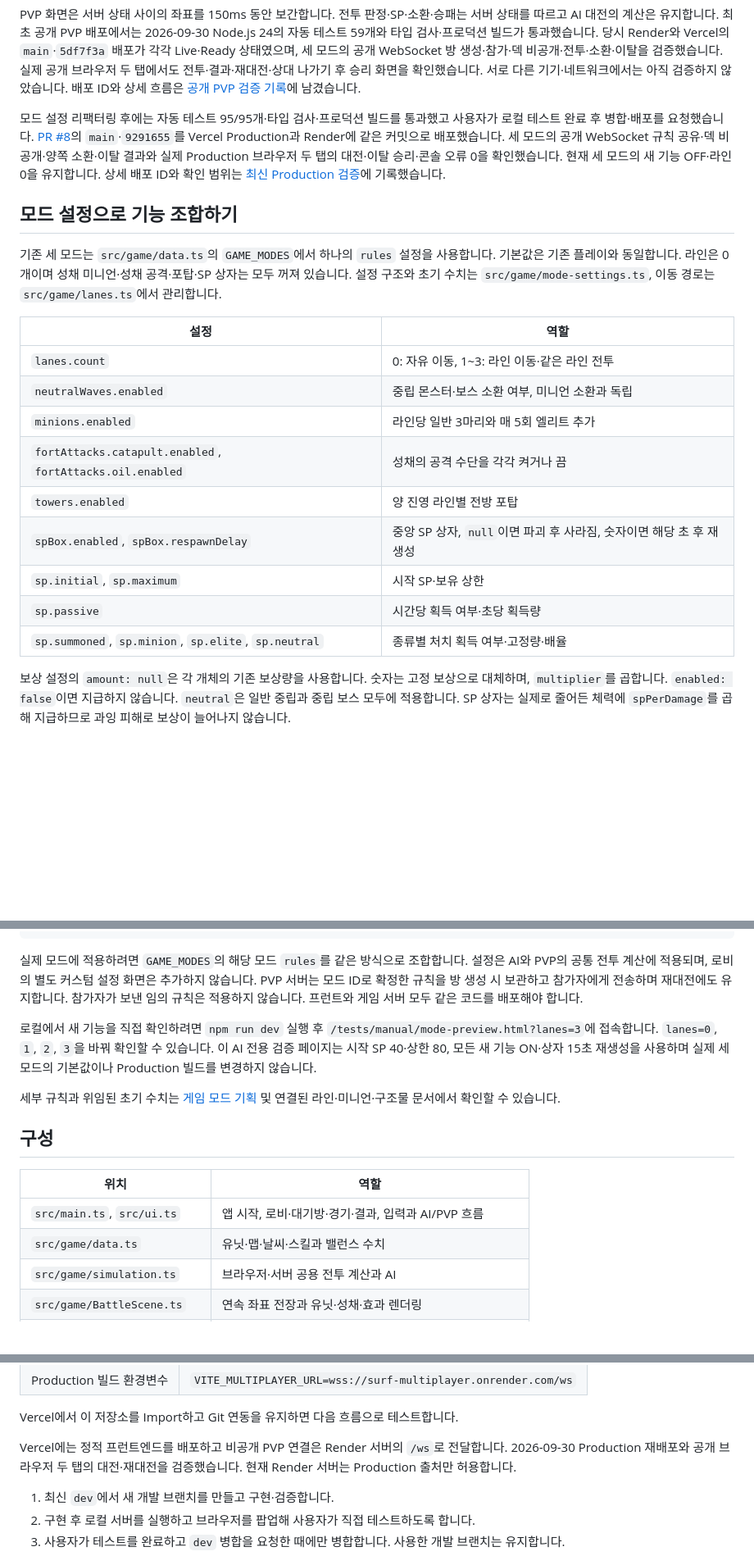
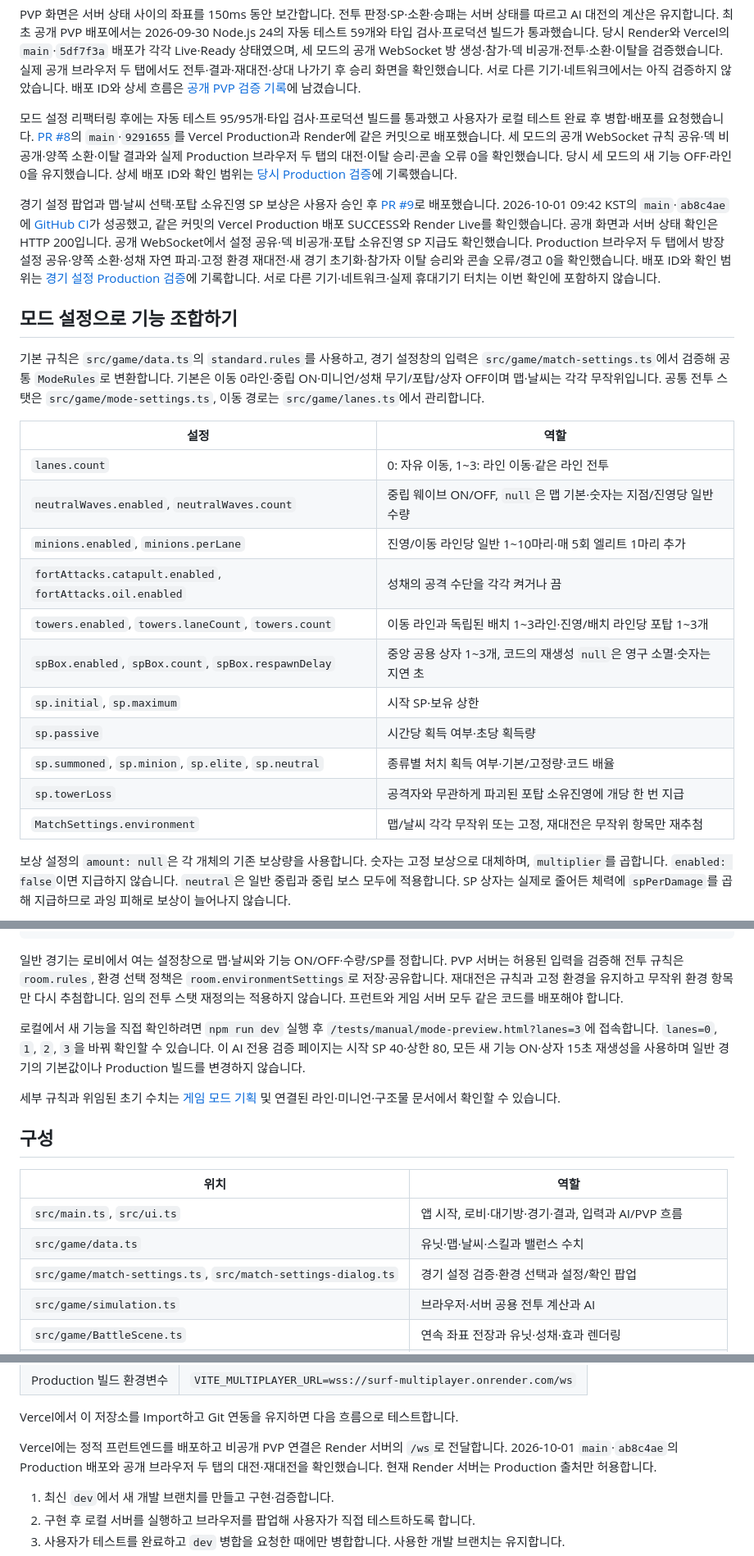
Before and after one commit to seonhjeo/SurfPrototype, a Markdown page: README.md, 3 parts joined by grey strips. Shown at 82% size. Rendered like a GitHub page; blank space fills up the shorter version.

Commit message:
docs: record verified match settings production deployment

````diff
--- a/README.md
+++ b/README.md
@@ -66,23 +66,27 @@ Render Free는 HTTP 요청이나 기존 WebSocket의 수신 메시지가 15분
 
 PVP 화면은 서버 상태 사이의 좌표를 150ms 동안 보간합니다. 전투 판정·SP·소환·승패는 서버 상태를 따르고 AI 대전의 계산은 유지합니다. 최초 공개 PVP 배포에서는 2026-09-30 Node.js 24의 자동 테스트 59개와 타입 검사·프로덕션 빌드가 통과했습니다. 당시 Render와 Vercel의 `main`·`5df7f3a` 배포가 각각 Live·Ready 상태였으며, 세 모드의 공개 WebSocket 방 생성·참가·덱 비공개·전투·소환·이탈을 검증했습니다. 실제 공개 브라우저 두 탭에서도 전투·결과·재대전·상대 나가기 후 승리 화면을 확인했습니다. 서로 다른 기기·네트워크에서는 아직 검증하지 않았습니다. 배포 ID와 상세 흐름은 [공개 PVP 검증 기록](Docs/개발문서/공개PVP배포.md)에 남겼습니다.
 
-모드 설정 리팩터링 후에는 자동 테스트 95/95개·타입 검사·프로덕션 빌드를 통과했고 사용자가 로컬 테스트 완료 후 병합·배포를 요청했습니다. [PR #8](https://github.com/seonhjeo/SurfPrototype/pull/8)의 `main`·`9291655`를 Vercel Production과 Render에 같은 커밋으로 배포했습니다. 세 모드의 공개 WebSocket 규칙 공유·덱 비공개·양쪽 소환·이탈 결과와 실제 Production 브라우저 두 탭의 대전·이탈 승리·콘솔 오류 0을 확인했습니다. 현재 세 모드의 새 기능 OFF·라인 0을 유지합니다. 상세 배포 ID와 확인 범위는 [최신 Production 검증](Docs/개발문서/공개PVP배포.md#모드-설정-리팩터링-production-검증--2026-09-30)에 기록했습니다.
+모드 설정 리팩터링 후에는 자동 테스트 95/95개·타입 검사·프로덕션 빌드를 통과했고 사용자가 로컬 테스트 완료 후 병합·배포를 요청했습니다. [PR #8](https://github.com/seonhjeo/SurfPrototype/pull/8)의 `main`·`9291655`를 Vercel Production과 Render에 같은 커밋으로 배포했습니다. 세 모드의 공개 WebSocket 규칙 공유·덱 비공개·양쪽 소환·이탈 결과와 실제 Production 브라우저 두 탭의 대전·이탈 승리·콘솔 오류 0을 확인했습니다. 당시 세 모드의 새 기능 OFF·라인 0을 유지했습니다. 상세 배포 ID와 확인 범위는 [당시 Production 검증](Docs/개발문서/공개PVP배포.md#모드-설정-리팩터링-production-검증--2026-09-30)에 기록했습니다.
+
+경기 설정 팝업과 맵·날씨 선택·포탑 소유진영 SP 보상은 사용자 승인 후 [PR #9](https://github.com/seonhjeo/SurfPrototype/pull/9)로 배포했습니다. 2026-10-01 09:42 KST의 `main`·`ab8c4ae`에 [GitHub CI](https://github.com/seonhjeo/SurfPrototype/actions/runs/36797547872)가 성공했고, 같은 커밋의 Vercel Production 배포 SUCCESS와 Render Live를 확인했습니다. 공개 화면과 서버 상태 확인은 HTTP 200입니다. 공개 WebSocket에서 설정 공유·덱 비공개·포탑 소유진영 SP 지급도 확인했습니다. Production 브라우저 두 탭에서 방장 설정 공유·양쪽 소환·성채 자연 파괴·고정 환경 재대전·새 경기 초기화·참가자 이탈 승리와 콘솔 오류/경고 0을 확인했습니다. 배포 ID와 확인 범위는 [경기 설정 Production 검증](Docs/개발문서/공개PVP배포.md#경기-설정-팝업-production-검증--2026-10-01)에 기록합니다. 서로 다른 기기·네트워크·실제 휴대기기 터치는 이번 확인에 포함하지 않습니다.
 
 ## 모드 설정으로 기능 조합하기
 
-기존 세 모드는 `src/game/data.ts`의 `GAME_MODES`에서 하나의 `rules` 설정을 사용합니다. 기본값은 기존 플레이와 동일합니다. 라인은 0개이며 성채 미니언·성채 공격·포탑·SP 상자는 모두 꺼져 있습니다. 설정 구조와 초기 수치는 `src/game/mode-settings.ts`, 이동 경로는 `src/game/lanes.ts`에서 관리합니다.
+기본 규칙은 `src/game/data.ts`의 `standard.rules`를 사용하고, 경기 설정창의 입력은 `src/game/match-settings.ts`에서 검증해 공통 `ModeRules`로 변환합니다. 기본은 이동 0라인·중립 ON·미니언/성채 무기/포탑/상자 OFF이며 맵·날씨는 각각 무작위입니다. 공통 전투 스탯은 `src/game/mode-settings.ts`, 이동 경로는 `src/game/lanes.ts`에서 관리합니다.
 
 | 설정 | 역할 |
 | --- | --- |
 | `lanes.count` | 0: 자유 이동, 1~3: 라인 이동·같은 라인 전투 |
-| `neutralWaves.enabled` | 중립 몬스터·보스 소환 여부, 미니언 소환과 독립 |
-| `minions.enabled` | 라인당 일반 3마리와 매 5회 엘리트 추가 |
+| `neutralWaves.enabled`, `neutralWaves.count` | 중립 웨이브 ON/OFF, `null`은 맵 기본·숫자는 지점/진영당 일반 수량 |
+| `minions.enabled`, `minions.perLane` | 진영/이동 라인당 일반 1~10마리·매 5회 엘리트 1마리 추가 |
 | `fortAttacks.catapult.enabled`, `fortAttacks.oil.enabled` | 성채의 공격 수단을 각각 켜거나 끔 |
-| `towers.enabled` | 양 진영 라인별 전방 포탑 |
-| `spBox.enabled`, `spBox.respawnDelay` | 중앙 SP 상자, `null`이면 파괴 후 사라짐, 숫자이면 해당 초 후 재생성 |
+| `towers.enabled`, `towers.laneCount`, `towers.count` | 이동 라인과 독립된 배치 1~3라인·진영/배치 라인당 포탑 1~3개 |
+| `spBox.enabled`, `spBox.count`, `spBox.respawnDelay` | 중앙 공용 상자 1~3개, 코드의 재생성 `null`은 영구 소멸·숫자는 지연 초 |
 | `sp.initial`, `sp.maximum` | 시작 SP·보유 상한 |
 | `sp.passive` | 시간당 획득 여부·초당 획득량 |
-| `sp.summoned`, `sp.minion`, `sp.elite`, `sp.neutral` | 종류별 처치 획득 여부·고정량·배율 |
+| `sp.summoned`, `sp.minion`, `sp.elite`, `sp.neutral` | 종류별 처치 획득 여부·기본/고정량·코드 배율 |
+| `sp.towerLoss` | 공격자와 무관하게 파괴된 포탑 소유진영에 개당 한 번 지급 |
+| `MatchSettings.environment` | 맵/날씨 각각 무작위 또는 고정, 재대전은 무작위 항목만 재추첨 |
 
 보상 설정의 `amount: null`은 각 개체의 기존 보상량을 사용합니다. 숫자는 고정 보상으로 대체하며, `multiplier`를 곱합니다. `enabled: false`이면 지급하지 않습니다. `neutral`은 일반 중립과 중립 보스 모두에 적용합니다. SP 상자는 실제로 줄어든 체력에 `spPerDamage`를 곱해 지급하므로 과잉 피해로 보상이 늘어나지 않습니다.
 
@@ -104,9 +108,9 @@ const simulation = new Simulation({
 });
 ```
 
-실제 모드에 적용하려면 `GAME_MODES`의 해당 모드 `rules`를 같은 방식으로 조합합니다. 설정은 AI와 PVP의 공통 전투 계산에 적용되며, 로비의 별도 커스텀 설정 화면은 추가하지 않습니다. PVP 서버는 모드 ID로 확정한 규칙을 방 생성 시 보관하고 참가자에게 전송하며 재대전에도 유지합니다. 참가자가 보낸 임의 규칙은 적용하지 않습니다. 프런트와 게임 서버 모두 같은 코드를 배포해야 합니다.
+일반 경기는 로비에서 여는 설정창으로 맵·날씨와 기능 ON/OFF·수량/SP를 정합니다. PVP 서버는 허용된 입력을 검증해 전투 규칙은 `room.rules`, 환경 선택 정책은 `room.environmentSettings`로 저장·공유합니다. 재대전은 규칙과 고정 환경을 유지하고 무작위 환경 항목만 다시 추첨합니다. 임의 전투 스탯 재정의는 적용하지 않습니다. 프런트와 게임 서버 모두 같은 코드를 배포해야 합니다.
 
-로컬에서 새 기능을 직접 확인하려면 `npm run dev` 실행 후 `/tests/manual/mode-preview.html?lanes=3`에 접속합니다. `lanes=0`, `1`, `2`, `3`을 바꿔 확인할 수 있습니다. 이 AI 전용 검증 페이지는 시작 SP 40·상한 80, 모든 새 기능 ON·상자 15초 재생성을 사용하며 실제 세 모드의 기본값이나 Production 빌드를 변경하지 않습니다.
+로컬에서 새 기능을 직접 확인하려면 `npm run dev` 실행 후 `/tests/manual/mode-preview.html?lanes=3`에 접속합니다. `lanes=0`, `1`, `2`, `3`을 바꿔 확인할 수 있습니다. 이 AI 전용 검증 페이지는 시작 SP 40·상한 80, 모든 새 기능 ON·상자 15초 재생성을 사용하며 일반 경기의 기본값이나 Production 빌드를 변경하지 않습니다.
 
 세부 규칙과 위임된 초기 수치는 [게임 모드 기획](Docs/기획서/게임모드.md) 및 연결된 라인·미니언·구조물 문서에서 확인할 수 있습니다.
 
@@ -116,6 +120,7 @@ const simulation = new Simulation({
 | --- | --- |
 | `src/main.ts`, `src/ui.ts` | 앱 시작, 로비·대기방·경기·결과, 입력과 AI/PVP 흐름 |
 | `src/game/data.ts` | 유닛·맵·날씨·스킬과 밸런스 수치 |
+| `src/game/match-settings.ts`, `src/match-settings-dialog.ts` | 경기 설정 검증·환경 선택과 설정/확인 팝업 |
 | `src/game/simulation.ts` | 브라우저·서버 공용 전투 계산과 AI |
 | `src/game/BattleScene.ts` | 연속 좌표 전장과 유닛·성채·효과 렌더링 |
 | `src/network.ts`, `server/` | WebSocket 연결, 비공개 방, 서버 전투 판정과 상태 전달 |
@@ -152,7 +157,7 @@ Vercel 설정은 다음 값을 사용합니다.
 
 Vercel에서 이 저장소를 Import하고 Git 연동을 유지하면 다음 흐름으로 테스트합니다.
 
-Vercel에는 정적 프런트엔드를 배포하고 비공개 PVP 연결은 Render 서버의 `/ws`로 전달합니다. 2026-09-30 Production 재배포와 공개 브라우저 두 탭의 대전·재대전을 검증했습니다. 현재 Render 서버는 Production 출처만 허용합니다.
+Vercel에는 정적 프런트엔드를 배포하고 비공개 PVP 연결은 Render 서버의 `/ws`로 전달합니다. 2026-10-01 `main`·`ab8c4ae`의 Production 배포와 공개 브라우저 두 탭의 대전·재대전을 확인했습니다. 현재 Render 서버는 Production 출처만 허용합니다.
 
 1. 최신 `dev`에서 새 개발 브랜치를 만들고 구현·검증합니다.
 2. 구현 후 로컬 서버를 실행하고 브라우저를 팝업해 사용자가 직접 테스트하도록 합니다.
````
Also changed, not shown: other parts of README.md (+1 -1 lines), Docs/개발문서/index.md (+2 -0 lines), Docs/개발문서/공개PVP배포.md (+15 -3 lines).
